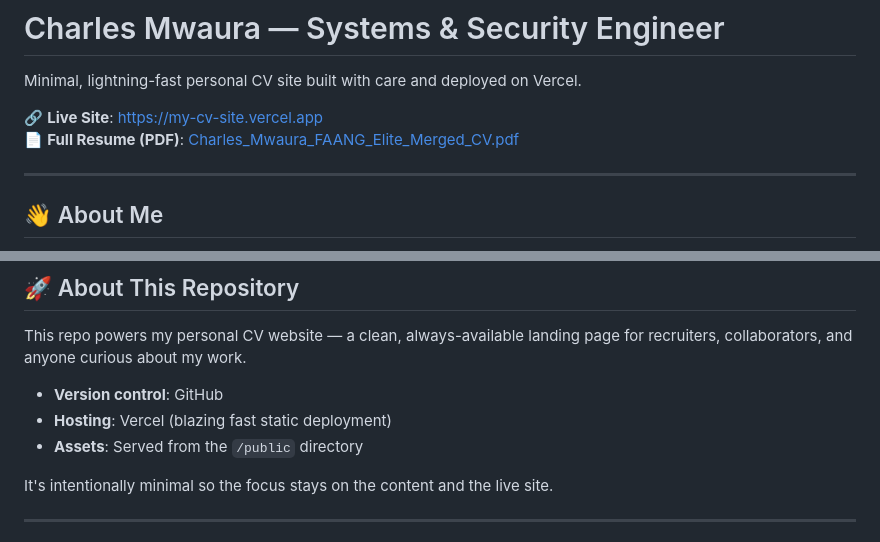
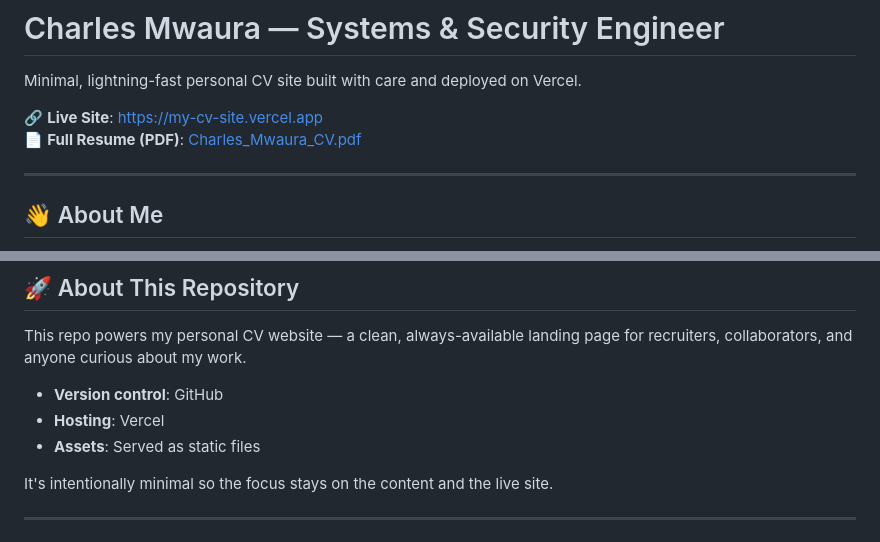
Before and after one commit to cmwrxh/my-cv-site, a Markdown page: README.md, 2 parts joined by grey strips. GitHub-like rendering.

```diff
--- a/README.md
+++ b/README.md
@@ -3,7 +3,7 @@
 Minimal, lightning-fast personal CV site built with care and deployed on Vercel.
 
 🔗 **Live Site**: [https://my-cv-site.vercel.app](https://my-cv-site.vercel.app)
-📄 **Full Resume (PDF)**: [Charles_Mwaura_FAANG_Elite_Merged_CV.pdf](https://my-cv-site.vercel.app/Charles_Mwaura_FAANG_Elite_Merged_CV.pdf)
+📄 **Full Resume (PDF)**: [Charles_Mwaura_CV.pdf](https://my-cv-site.vercel.app/Charles_Mwaura_CV.pdf)
 
 ---
 
@@ -59,8 +59,8 @@ I enjoy blending low-level performance (Rust/Go) with productive high-level deve
 This repo powers my personal CV website — a clean, always-available landing page for recruiters, collaborators, and anyone curious about my work.
 
 - **Version control**: GitHub
-- **Hosting**: Vercel (blazing fast static deployment)
-- **Assets**: Served from the `/public` directory
+- **Hosting**: Vercel
+- **Assets**: Served as static files
 
 It's intentionally minimal so the focus stays on the content and the live site.
 
```
